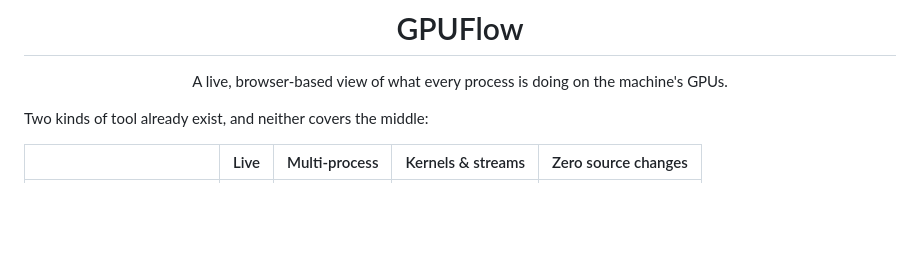
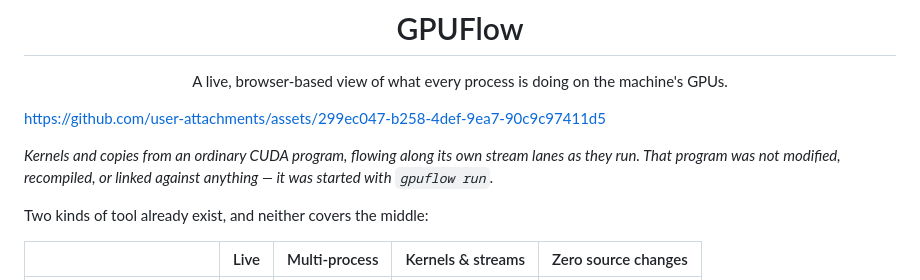
Before and after one commit to ramazankudret/GPUFlow, a Markdown page: README.md, the part around the change. GitHub-like rendering; blank space fills up the shorter version.

Commit message:
README: lead with the recording
A stranger should understand the gap before they read a word. The table states
it; the video shows it, so the video goes first.

The caption names the claim the footage is evidence for — an ordinary CUDA
program, unmodified and unrecompiled, with its kernels flowing along its own
stream lanes. Without that sentence the reader sees a nice animation and has no
idea which part is the hard part.

Hosted on GitHub's CDN rather than committed, so the repository stays something
you can clone in a second.

```diff
--- a/README.md
+++ b/README.md
@@ -7,6 +7,10 @@
 <p align="center">
   A live, browser-based view of what every process is doing on the machine's GPUs.
 </p>
+
+https://github.com/user-attachments/assets/299ec047-b258-4def-9ea7-90c9c97411d5
+
+*Kernels and copies from an ordinary CUDA program, flowing along its own stream lanes as they run. That program was not modified, recompiled, or linked against anything — it was started with `gpuflow run`.*
 
 Two kinds of tool already exist, and neither covers the middle:
 
```
